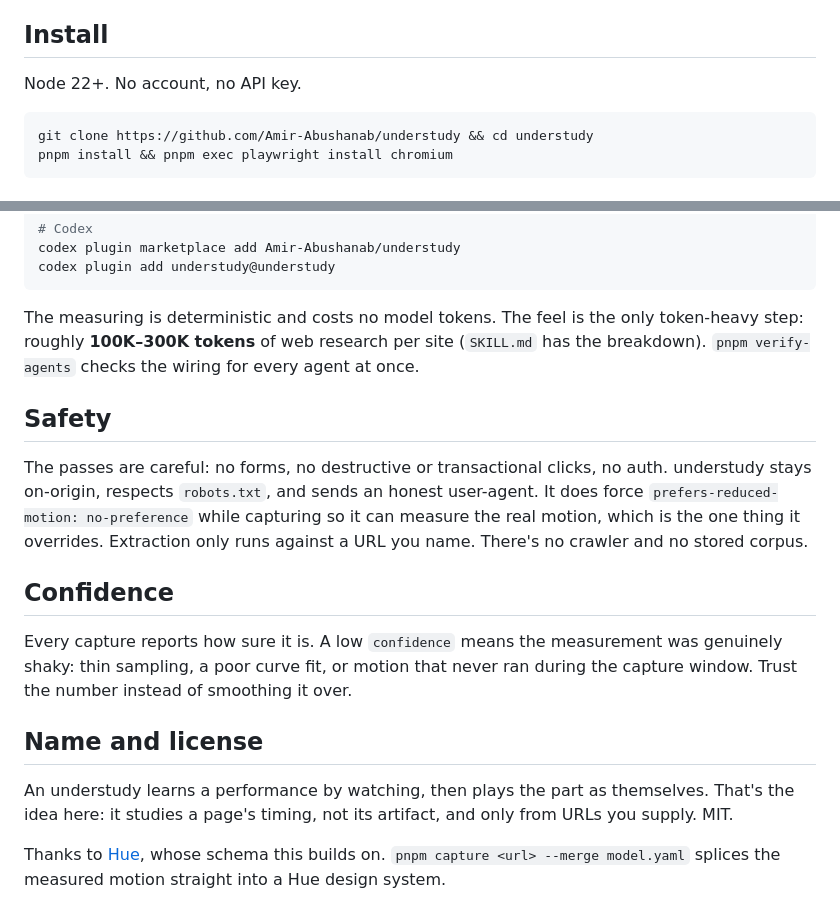
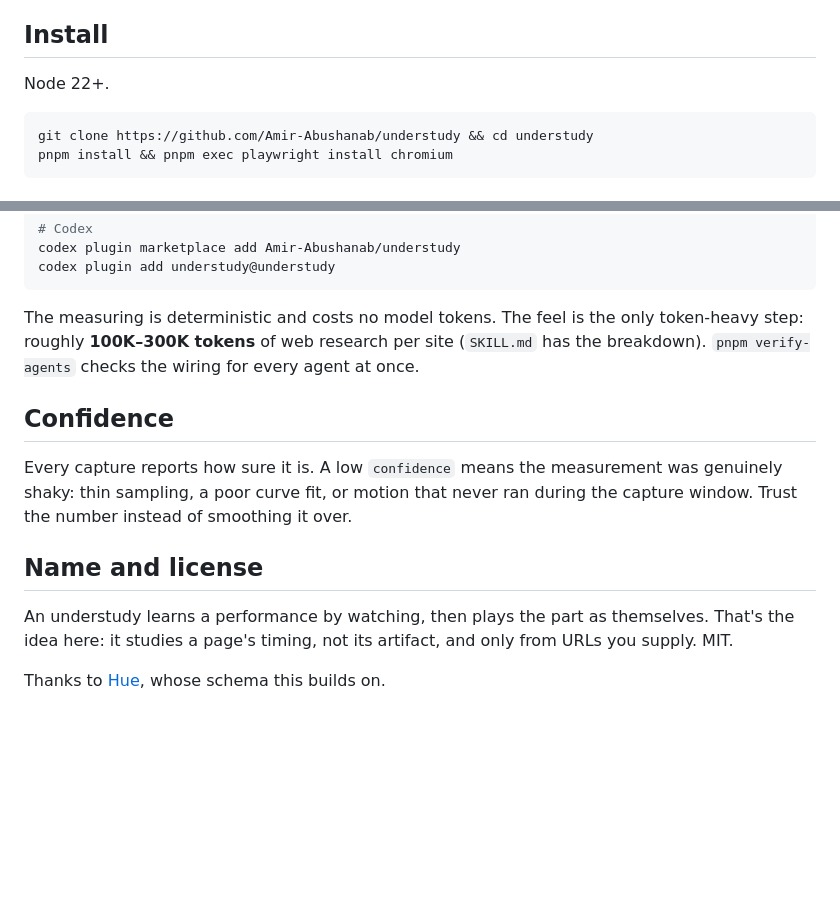
Before and after one commit to Amir-Abushanab/understudy, a Markdown page: README.md, 2 parts joined by grey strips. Rendered like a GitHub page; blank space fills up the shorter version.

Commit message:
Docs: drop the Safety section, trim install line and the Hue mention
- Removed the Safety section (posture still lives in SKILL.md and the spec).
- "No account, no API key." -> just "Node 22+".
- Hue is now a bare thank-you, no --merge detail.

````diff
--- a/README.md
+++ b/README.md
@@ -22,7 +22,7 @@ Point it at a URL. understudy opens the page in a real browser, reads the brand
 
 ## Install
 
-Node 22+. No account, no API key.
+Node 22+.
 
 ```bash
 git clone https://github.com/Amir-Abushanab/understudy && cd understudy
@@ -86,10 +86,6 @@ codex plugin add understudy@understudy
 
 The measuring is deterministic and costs no model tokens. The feel is the only token-heavy step: roughly **100K–300K tokens** of web research per site (`SKILL.md` has the breakdown). `pnpm verify-agents` checks the wiring for every agent at once.
 
-## Safety
-
-The passes are careful: no forms, no destructive or transactional clicks, no auth. understudy stays on-origin, respects `robots.txt`, and sends an honest user-agent. It does force `prefers-reduced-motion: no-preference` while capturing so it can measure the real motion, which is the one thing it overrides. Extraction only runs against a URL you name. There's no crawler and no stored corpus.
-
 ## Confidence
 
 Every capture reports how sure it is. A low `confidence` means the measurement was genuinely shaky: thin sampling, a poor curve fit, or motion that never ran during the capture window. Trust the number instead of smoothing it over.
@@ -98,4 +94,4 @@ Every capture reports how sure it is. A low `confidence` means the measurement w
 
 An understudy learns a performance by watching, then plays the part as themselves. That's the idea here: it studies a page's timing, not its artifact, and only from URLs you supply. MIT.
 
-Thanks to [Hue](https://github.com/dominikmartn/hue), whose schema this builds on. `pnpm capture <url> --merge model.yaml` splices the measured motion straight into a Hue design system.
+Thanks to [Hue](https://github.com/dominikmartn/hue), whose schema this builds on.
````
